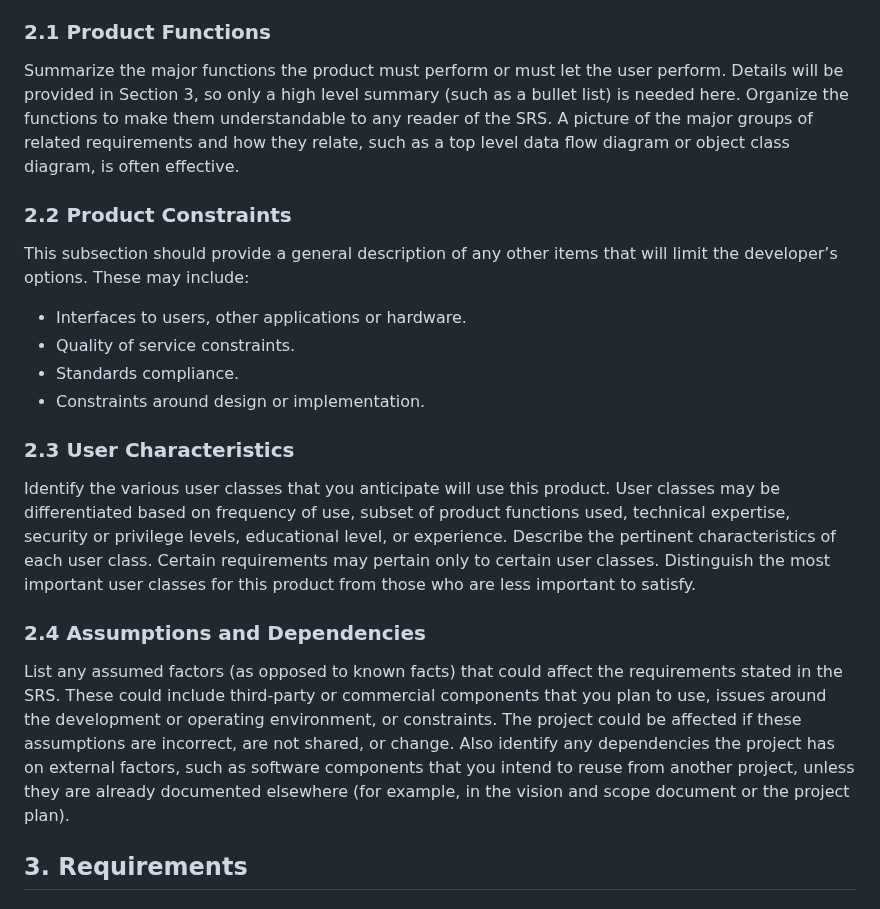
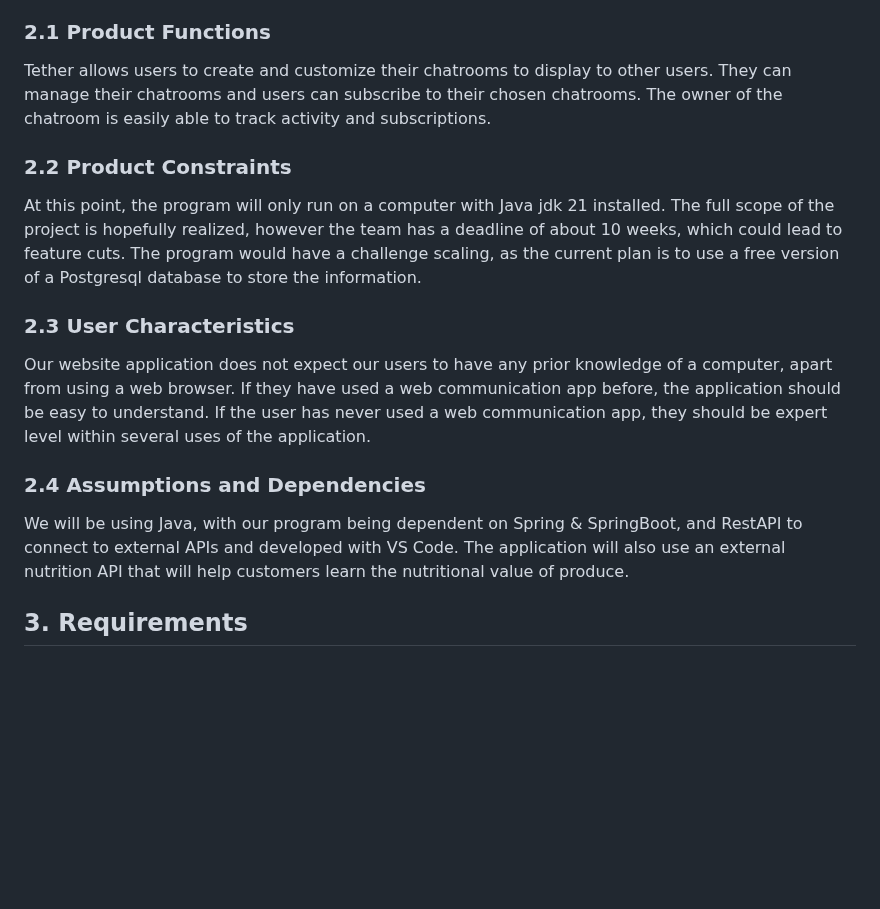
Before and after one commit to vwang99/f25-team4, a Markdown page: doc/VidGameSocialPlatformSRS.md, the part around one of its changes. GitHub-like rendering; blank space fills up the shorter version.

```diff
--- a/doc/VidGameSocialPlatformSRS.md
+++ b/doc/VidGameSocialPlatformSRS.md
@@ -63,20 +77,15 @@ This section should describe the general factors that affect the product and its
 
 ### 2.1 Product Functions
-Summarize the major functions the product must perform or must let the user perform. Details will be provided in Section 3, so only a high level summary (such as a bullet list) is needed here. Organize the functions to make them understandable to any reader of the SRS. A picture of the major groups of related requirements and how they relate, such as a top level data flow diagram or object class diagram, is often effective.
+Tether allows users to create and customize their chatrooms to display to other users. They can manage their chatrooms and users can subscribe to their chosen chatrooms. The owner of the chatroom is easily able to track activity and subscriptions.
 
 ### 2.2 Product Constraints
-This subsection should provide a general description of any other items that will limit the developer’s options. These may include:
-
-* Interfaces to users, other applications or hardware.
-* Quality of service constraints.
-* Standards compliance.
-* Constraints around design or implementation.
+At this point, the program will only run on a computer with Java jdk 21 installed. The full scope of the project is hopefully realized, however the team has a deadline of about 10 weeks, which could lead to feature cuts. The program would have a challenge scaling, as the current plan is to use a free version of a Postgresql database to store the information.
 
 ### 2.3 User Characteristics
-Identify the various user classes that you anticipate will use this product. User classes may be differentiated based on frequency of use, subset of product functions used, technical expertise, security or privilege levels, educational level, or experience. Describe the pertinent characteristics of each user class. Certain requirements may pertain only to certain user classes. Distinguish the most important user classes for this product from those who are less important to satisfy.
+Our website application does not expect our users to have any prior knowledge of a computer, apart from using a web browser. If they have used a web communication app before, the application should be easy to understand. If the user has never used a web communication app, they should be expert level within several uses of the application.
 
 ### 2.4 Assumptions and Dependencies
-List any assumed factors (as opposed to known facts) that could affect the requirements stated in the SRS. These could include third-party or commercial components that you plan to use, issues around the development or operating environment, or constraints. The project could be affected if these assumptions are incorrect, are not shared, or change. Also identify any dependencies the project has on external factors, such as software components that you intend to reuse from another project, unless they are already documented elsewhere (for example, in the vision and scope document or the project plan).
+We will be using Java, with our program being dependent on Spring & SpringBoot, and RestAPI to connect to external APIs and developed with VS Code. The application will also use an external nutrition API that will help customers learn the nutritional value of produce.
 
 ## 3. Requirements
 
```
Also changed, not shown: other parts of doc/VidGameSocialPlatformSRS.md (+22 -8 lines).
